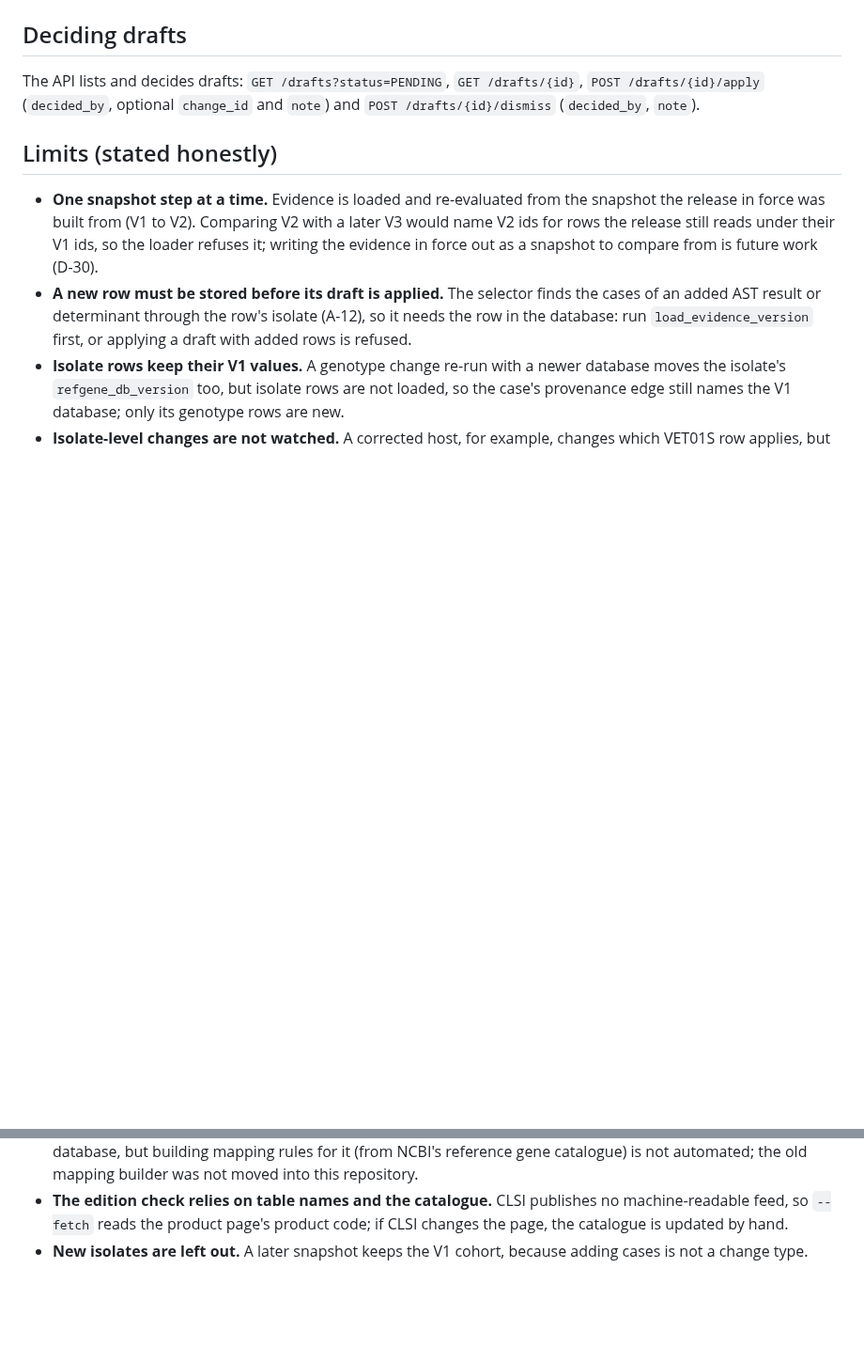
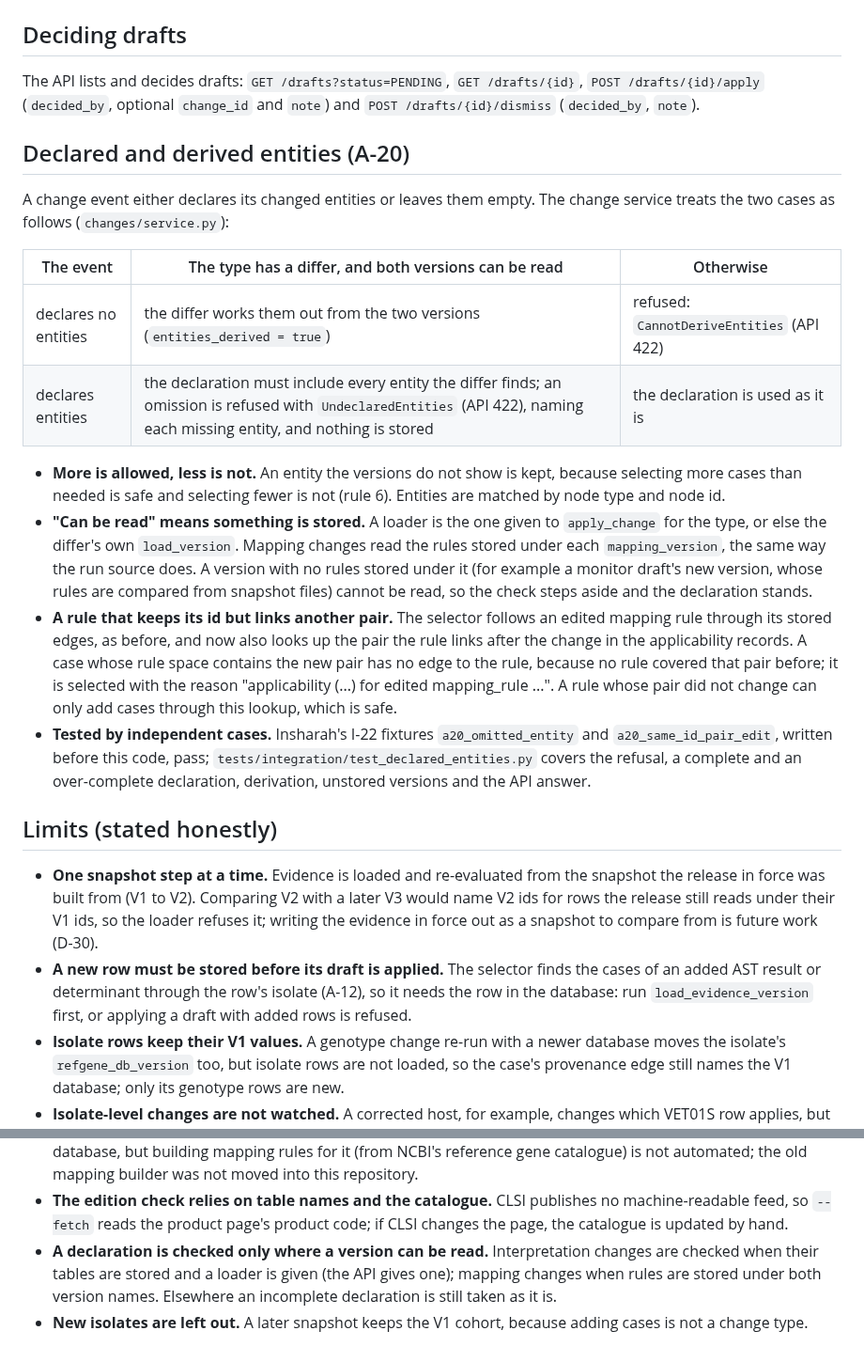
Before and after one commit to ZaraHEREhehe/amrtrace-studio, a Markdown page: docs/design/change_detection.md, 2 parts joined by grey strips. Shown at 94% size. Drawn GitHub-style; blank space fills up the shorter version.

Commit message:
A-20: document the declared-entity contract and record it in Section 16.4

```diff
--- a/docs/design/change_detection.md
+++ b/docs/design/change_detection.md
@@ -199,6 +199,31 @@ The API lists and decides drafts: `GET /drafts?status=PENDING`, `GET /drafts/{id
 `POST /drafts/{id}/apply` (`decided_by`, optional `change_id` and `note`) and `POST /drafts/{id}/dismiss`
 (`decided_by`, `note`).
 
+## Declared and derived entities (A-20)
+
+A change event either declares its changed entities or leaves them empty. The change service treats the two cases
+as follows (`changes/service.py`):
+
+| The event | The type has a differ, and both versions can be read | Otherwise |
+|---|---|---|
+| declares no entities | the differ works them out from the two versions (`entities_derived = true`) | refused: `CannotDeriveEntities` (API 422) |
+| declares entities | the declaration must include every entity the differ finds; an omission is refused with `UndeclaredEntities` (API 422), naming each missing entity, and nothing is stored | the declaration is used as it is |
+
+- **More is allowed, less is not.** An entity the versions do not show is kept, because selecting more cases than
+  needed is safe and selecting fewer is not (rule 6). Entities are matched by node type and node id.
+- **"Can be read" means something is stored.** A loader is the one given to `apply_change` for the type, or else
+  the differ's own `load_version`. Mapping changes read the rules stored under each `mapping_version`, the same way
+  the run source does. A version with no rules stored under it (for example a monitor draft's new version, whose
+  rules are compared from snapshot files) cannot be read, so the check steps aside and the declaration stands.
+- **A rule that keeps its id but links another pair.** The selector follows an edited mapping rule through its
+  stored edges, as before, and now also looks up the pair the rule links after the change in the applicability
+  records. A case whose rule space contains the new pair has no edge to the rule, because no rule covered that pair
+  before; it is selected with the reason "applicability (...) for edited mapping_rule ...". A rule whose pair did
+  not change can only add cases through this lookup, which is safe.
+- **Tested by independent cases.** Insharah's I-22 fixtures `a20_omitted_entity` and `a20_same_id_pair_edit`, written
+  before this code, pass; `tests/integration/test_declared_entities.py` covers the refusal, a complete and an
+  over-complete declaration, derivation, unstored versions and the API answer.
+
 ## Limits (stated honestly)
 
 - **One snapshot step at a time.** Evidence is loaded and re-evaluated from the snapshot the release in force was
@@ -219,4 +244,7 @@ The API lists and decides drafts: `GET /drafts?status=PENDING`, `GET /drafts/{id
   not moved into this repository.
 - **The edition check relies on table names and the catalogue.** CLSI publishes no machine-readable feed, so
   `--fetch` reads the product page's product code; if CLSI changes the page, the catalogue is updated by hand.
+- **A declaration is checked only where a version can be read.** Interpretation changes are checked when their
+  tables are stored and a loader is given (the API gives one); mapping changes when rules are stored under both
+  version names. Elsewhere an incomplete declaration is still taken as it is.
 - **New isolates are left out.** A later snapshot keeps the V1 cohort, because adding cases is not a change type.
```
Also changed, not shown: PROJECT_PLAN.md (+1 -0 lines).
